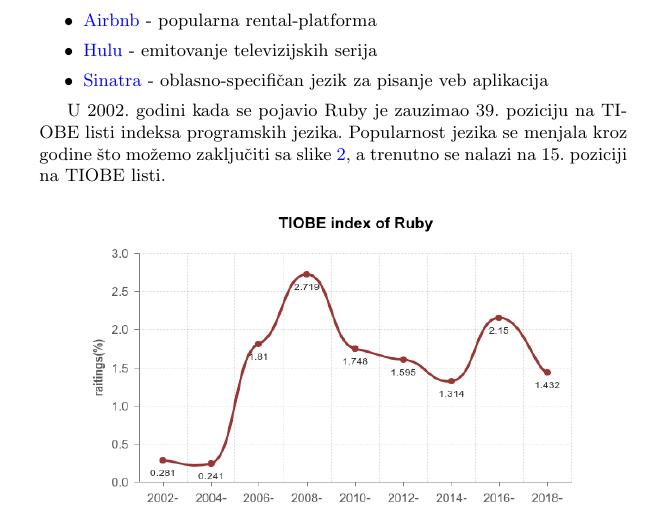
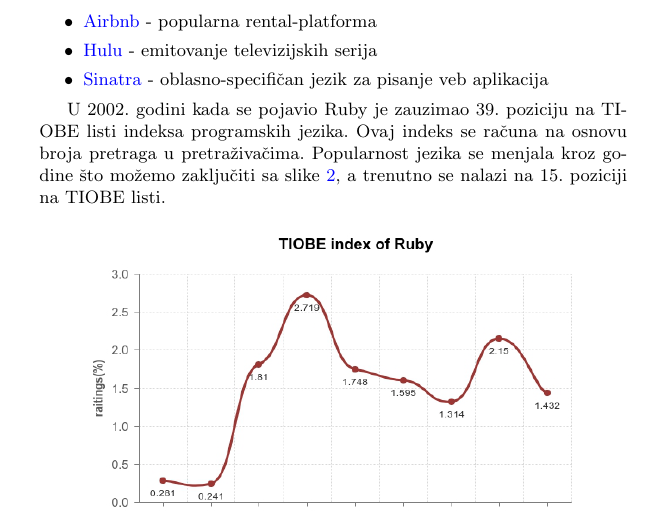
Before and after one commit to nickjovana/Metodologija-strucnog-i-naucnog-rada, a LaTeX document (07_Ruby_ToševNikolićĐorđevićJovičić.tex): part of page 4 of 12, cut so that both start at the same text. Compiled offline with pdfLaTeX.

Commit message:
Verzija za slanje

```diff
--- a/07_Ruby_ToševNikolićĐorđevićJovičić.tex
+++ b/07_Ruby_ToševNikolićĐorđevićJovičić.tex
@@ -118,7 +118,7 @@ Poznati projekti koji su implementirani u Ruby-ju su:
 \end{itemize}
 
 
-U 2002. godini kada se pojavio Ruby je zauzimao 39. poziciju na TIOBE listi indeksa programskih jezika. Popularnost jezika se menjala kroz godine što možemo zaključiti sa slike \ref{fig:sajt3}, a trenutno se nalazi na 15. poziciji na TIOBE listi.
+U 2002. godini kada se pojavio Ruby je zauzimao 39. poziciju na TIOBE listi indeksa programskih jezika. Ovaj indeks se računa na osnovu broja pretraga u pretraživačima. Popularnost jezika se menjala kroz godine što možemo zaključiti sa slike \ref{fig:sajt3}, a trenutno se nalazi na 15. poziciji na TIOBE listi.
 
 \begin{figure}[ht!]
 \begin{center}
```
Also changed, not shown: 07_Ruby_ToševNikolićĐorđevićJovičić.pdf, 1 other file.
